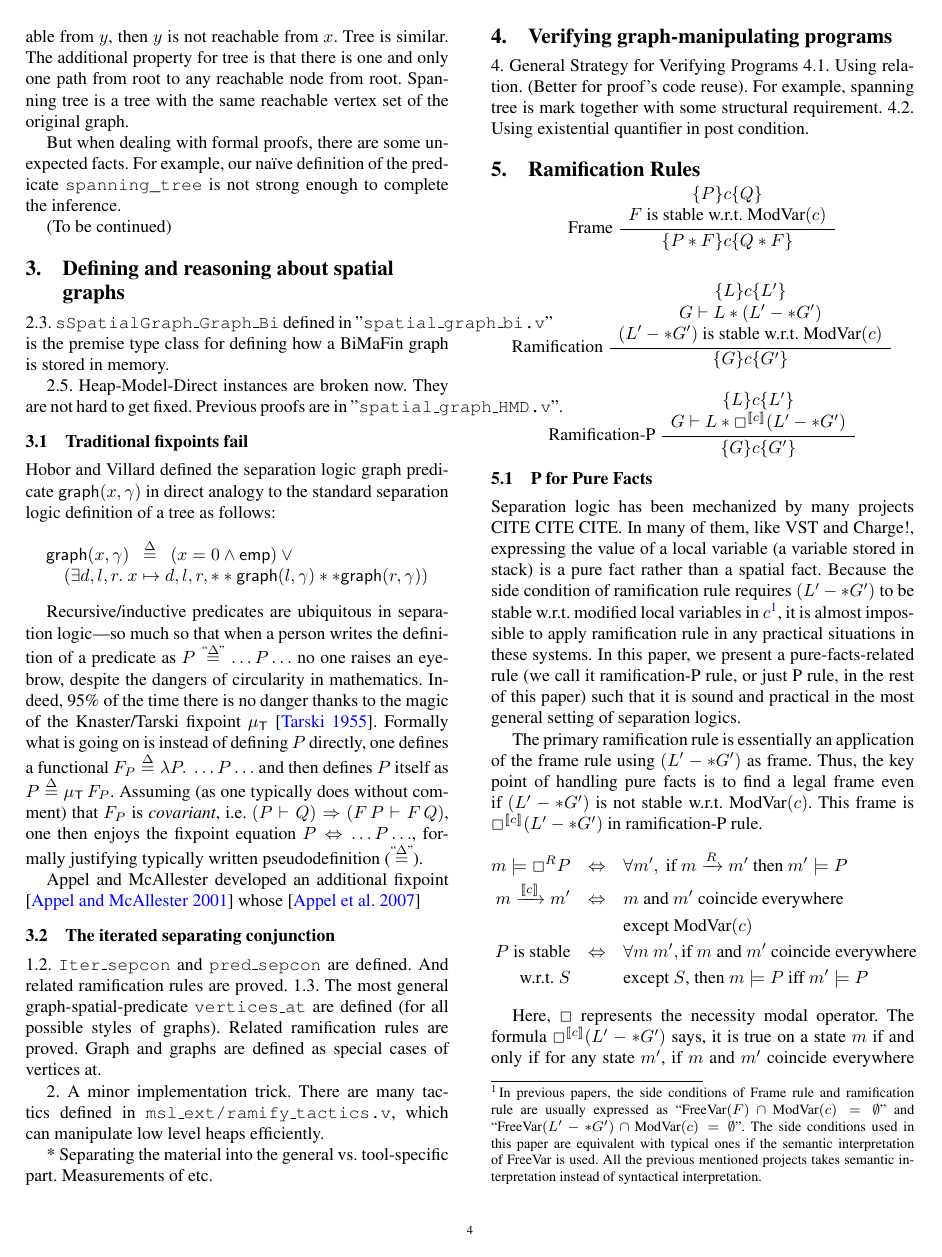
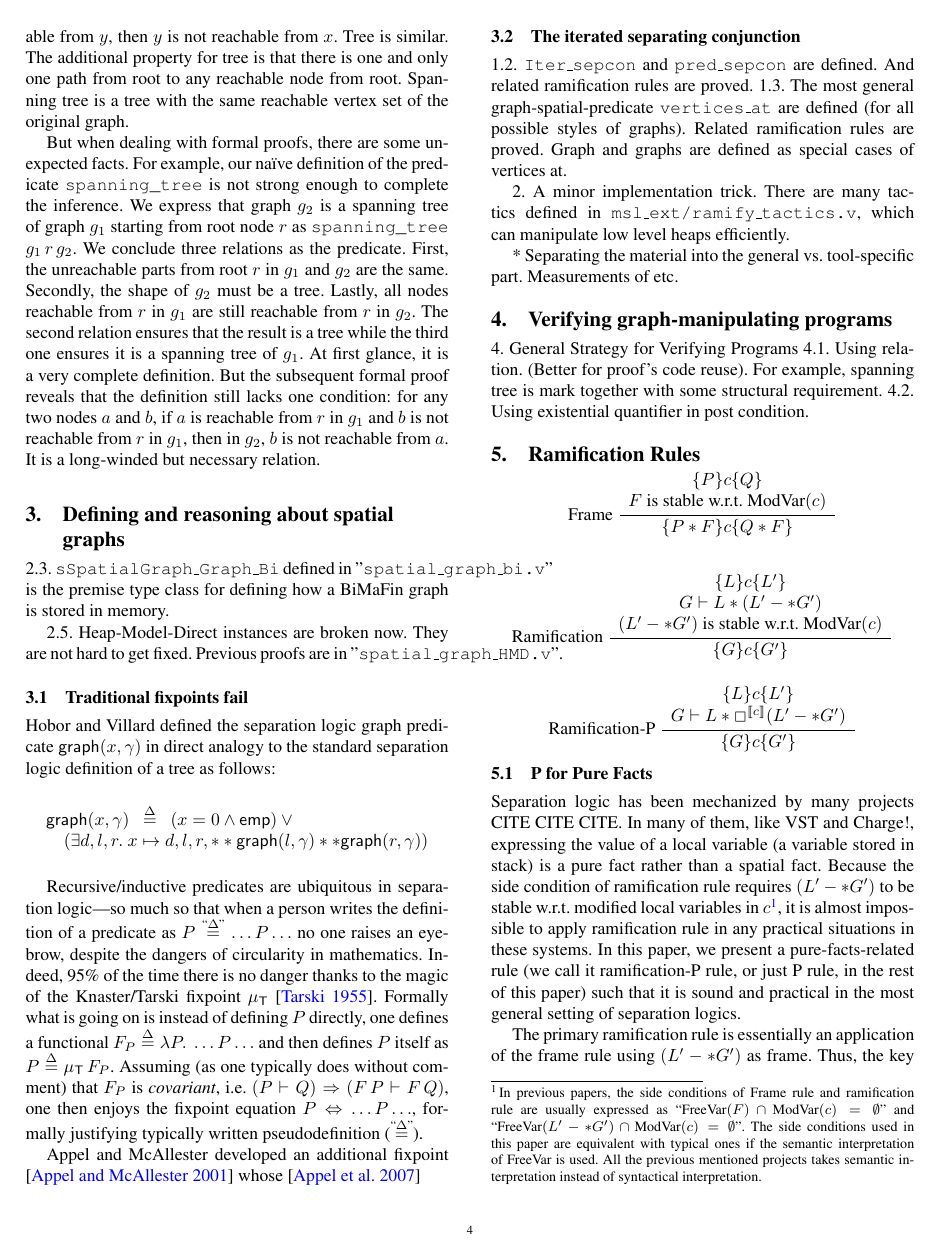
Before and after one commit to CertiGraph/CertiGraph, a LaTeX paper (papers/autoquack/autoquack.tex, which reads papers/autoquack/math_graph.tex): page 4 of 7. Compiled offline with pdfLaTeX; a missing font is replaced by an installed copy or a similar font.

Commit message:
Finish math part.

```diff
--- a/papers/autoquack/math_graph.tex
+++ b/papers/autoquack/math_graph.tex
@@ -271,6 +271,16 @@ of the original graph.
 But when dealing with formal proofs, there are some unexpected
 facts. For example, our na\"ive definition of the
 predicate \verb|spanning_tree| is not strong enough to complete the
-inference.
-
-(To be continued)
+inference. We express that graph $g_2$ is a spanning tree of graph
+$g_1$ starting from root node $r$ as \verb|spanning_tree|
+$g_1\,r\,g_2$. We conclude three relations as the predicate. First,
+the unreachable parts from root $r$ in $g_1$ and $g_2$ are the
+same. Secondly, the shape of $g_2$ must be a tree. Lastly, all nodes
+reachable from $r$ in $g_1$ are still reachable from $r$ in $g_2$. The
+second relation ensures that the result is a tree while the third one
+ensures it is a spanning tree of $g_1$. At first glance, it is a very
+complete definition. But the subsequent formal proof reveals that the
+definition still lacks one condition: for any two nodes $a$ and $b$,
+if $a$ is reachable from $r$ in $g_1$ and $b$ is not reachable from
+$r$ in $g_1$, then in $g_2$, $b$ is not reachable from $a$. It is a
+long-winded but necessary relation.
```
